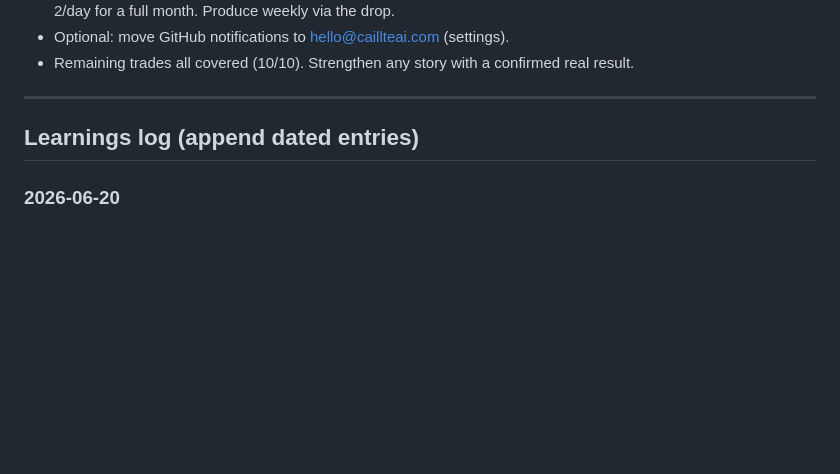
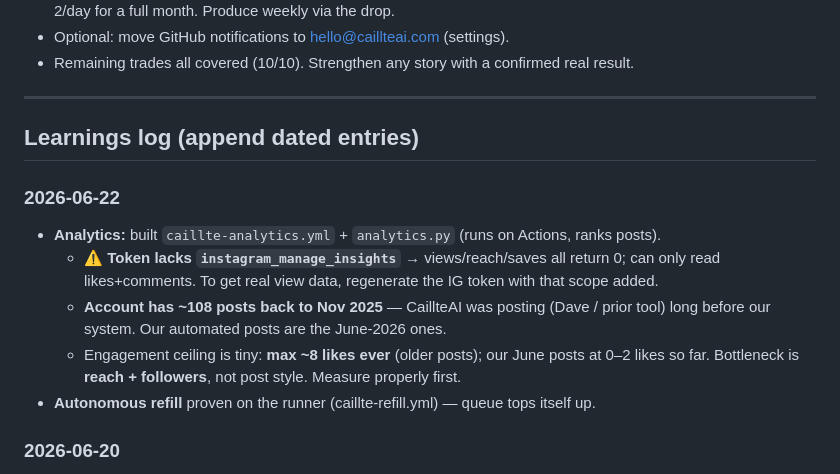
Before and after one commit to Dave-APEX-AI/ad-spend-watcher, a Markdown page: social/MEMORY.md, the part around the change. Rendered like a GitHub page; blank space fills up the shorter version.

Commit message:
MEMORY: analytics findings — token needs instagram_manage_insights; ~108 posts back to Nov 2025; engagement bottleneck is reach/followers

```diff
--- a/social/MEMORY.md
+++ b/social/MEMORY.md
@@ -71,6 +71,16 @@ Strategy: `social/STRATEGY.md`. The weekly engine: `.claude/skills/caillte-weekl
 
 ## Learnings log (append dated entries)
 
+### 2026-06-22
+- **Analytics:** built `caillte-analytics.yml` + `analytics.py` (runs on Actions, ranks posts).
+  - ⚠️ **Token lacks `instagram_manage_insights`** → views/reach/saves all return 0; can only
+    read likes+comments. To get real view data, regenerate the IG token with that scope added.
+  - **Account has ~108 posts back to Nov 2025** — CaillteAI was posting (Dave / prior tool)
+    long before our system. Our automated posts are the June-2026 ones.
+  - Engagement ceiling is tiny: **max ~8 likes ever** (older posts); our June posts at 0–2
+    likes so far. Bottleneck is **reach + followers**, not post style. Measure properly first.
+- **Autonomous refill** proven on the runner (caillte-refill.yml) — queue tops itself up.
+
 ### 2026-06-20
 - **GitHub notification gotcha:** GitHub never emails you about your own actions, and it
   delivers to the **GitHub-account email (dave@apexemeraldai.com)**, not hello@caillteai.com.
```
